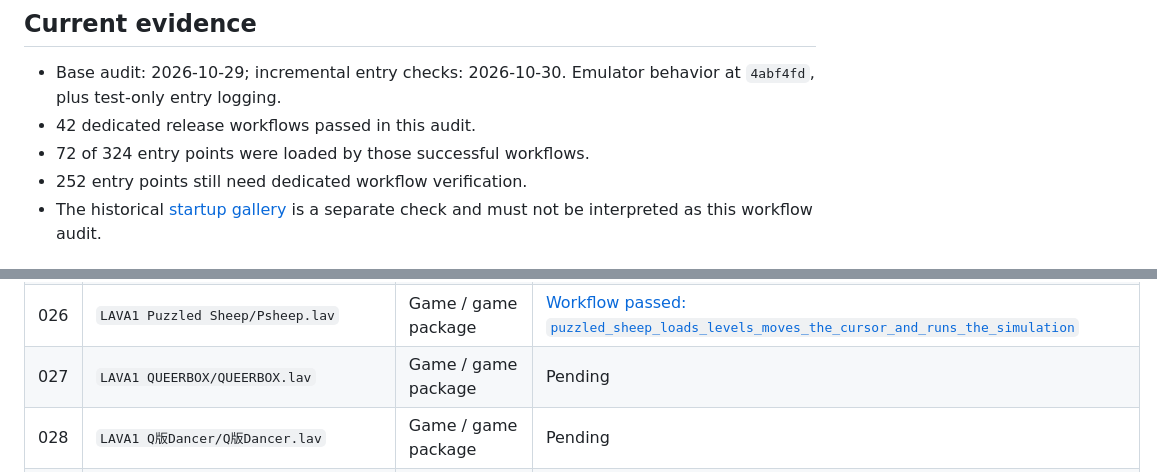
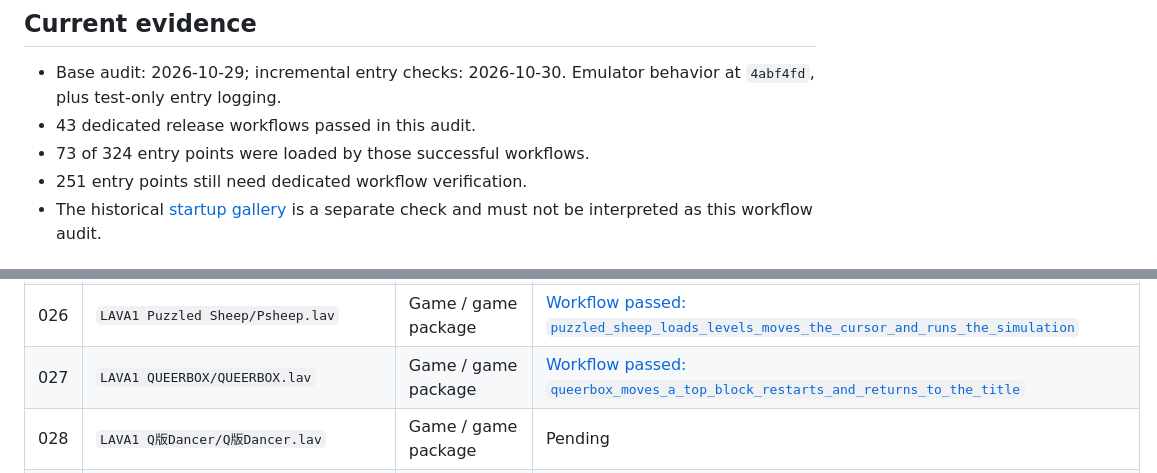
Before and after one commit to AloysHF/LavaXEmu, a Markdown page: docs/Game-Corpus-Audit.md, 2 parts joined by grey strips. Drawn GitHub-style.

```diff
--- a/docs/Game-Corpus-Audit.md
+++ b/docs/Game-Corpus-Audit.md
@@ -15,9 +15,9 @@ do not satisfy this status.
 ## Current evidence
 
 - Base audit: 2026-10-29; incremental entry checks: 2026-10-30. Emulator behavior at `4abf4fd`, plus test-only entry logging.
-- 42 dedicated release workflows passed in this audit.
-- 72 of 324 entry points were loaded by those successful workflows.
-- 252 entry points still need dedicated workflow verification.
+- 43 dedicated release workflows passed in this audit.
+- 73 of 324 entry points were loaded by those successful workflows.
+- 251 entry points still need dedicated workflow verification.
 - The historical [startup gallery](Game-Compatibility.md) is a separate check
   and must not be interpreted as this workflow audit.
 
@@ -65,7 +65,7 @@ an optional screenshot directory. Keep each test's logs and captures separate.
 | 024 | `LAVA1 PACMAN/非pac/PACMAN.lav` | Game / game package | [Workflow passed: `pacman_versions_select_a_stage_move_and_finish_a_round`](../crates/lavaxemu/tests/game_compatibility.rs#L1954) |
 | 025 | `LAVA1 puke21/扑克21.lav` | Game / game package | Pending |
 | 026 | `LAVA1 Puzzled Sheep/Psheep.lav` | Game / game package | [Workflow passed: `puzzled_sheep_loads_levels_moves_the_cursor_and_runs_the_simulation`](../crates/lavaxemu/tests/game_compatibility.rs#L319) |
-| 027 | `LAVA1 QUEERBOX/QUEERBOX.lav` | Game / game package | Pending |
+| 027 | `LAVA1 QUEERBOX/QUEERBOX.lav` | Game / game package | [Workflow passed: `queerbox_moves_a_top_block_restarts_and_returns_to_the_title`](../crates/lavaxemu/tests/game_compatibility.rs#L2375) |
 | 028 | `LAVA1 Q版Dancer/Q版Dancer.lav` | Game / game package | Pending |
 | 029 | `LAVA1 RC赛车/RC赛车.lav` | Game / game package | Pending |
 | 030 | `LAVA1 Rush_Out/Rush_Out_For_Lava(8K).lav` | Game / game package | Pending |
```
Also changed, not shown: docs/Game-Fixes.md (+19 -0 lines), docs/images/fixes/queerbox-board.png (added), docs/images/fixes/queerbox-restarted.png (added), docs/images/fixes/queerbox-title.png (added), docs/images/fixes/queerbox-transferred.png (added), 1 other file.
